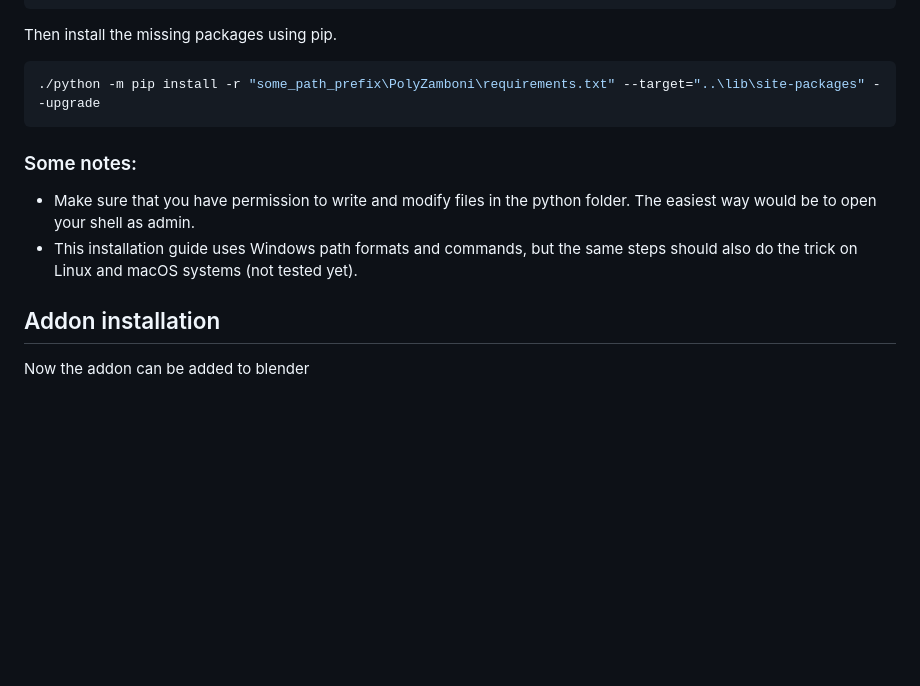
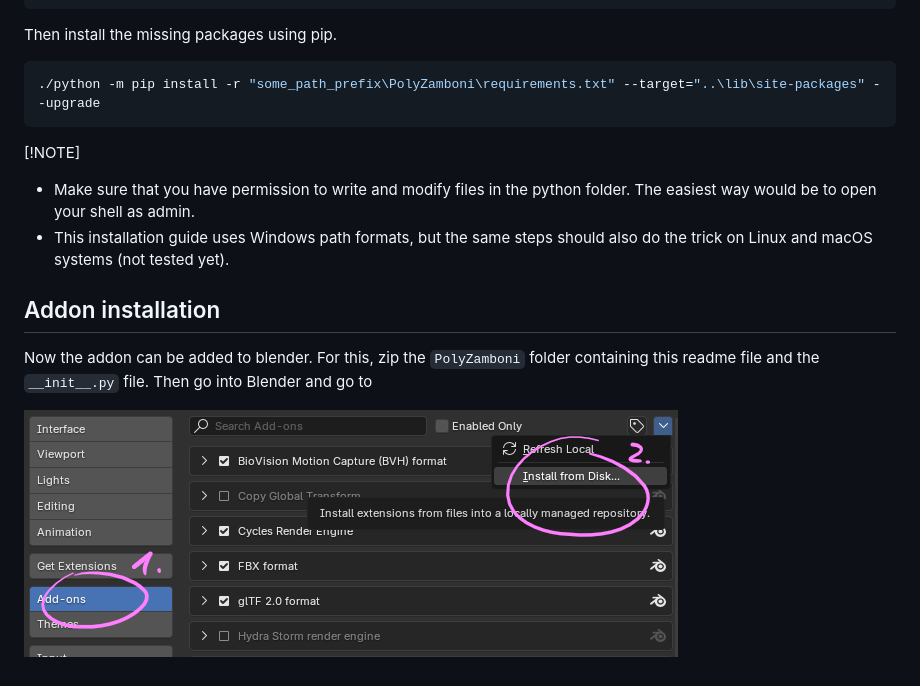
Before and after one commit to AntonFlorey/PolyZamboni, a Markdown page: readme.md, the part around the change. GitHub-like rendering; pictures changed too: images/addon_install_from_disc.png (added); blank space fills up the shorter version.

````diff
--- a/readme.md
+++ b/readme.md
@@ -32,9 +32,11 @@ Then install the missing packages using pip.
 ./python -m pip install -r "some_path_prefix\PolyZamboni\requirements.txt" --target="..\lib\site-packages" --upgrade
 ```
 
-### Some notes:
+[!NOTE]
 - Make sure that you have permission to write and modify files in the python folder. The easiest way would be to open your shell as admin.
-- This installation guide uses Windows path formats and commands, but the same steps should also do the trick on Linux and macOS systems (not tested yet).
+- This installation guide uses Windows path formats, but the same steps should also do the trick on Linux and macOS systems (not tested yet).
 
 ## Addon installation
-Now the addon can be added to blender
+Now the addon can be added to blender. For this, zip the `PolyZamboni` folder containing this readme file and the `__init__.py` file. Then go into Blender and go to
+
+![screenshot](images/addon_install_from_disc.png)
````
Also changed, not shown: 6 other files.
